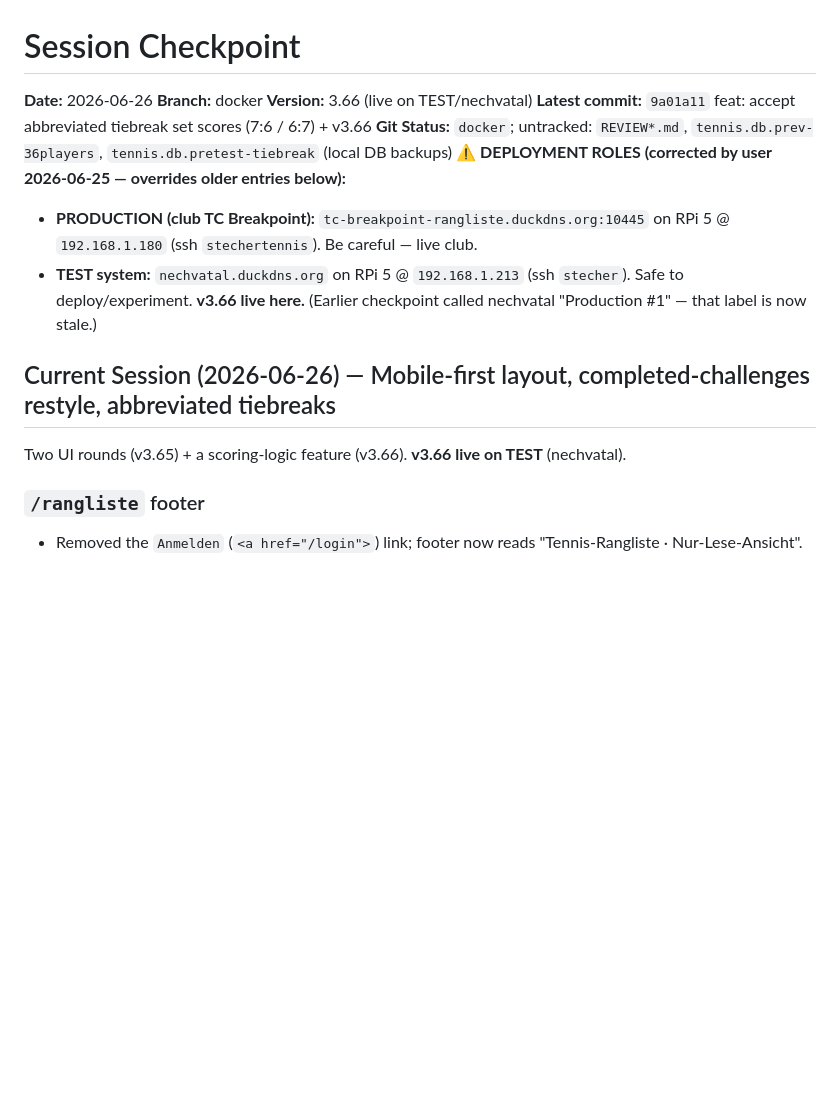
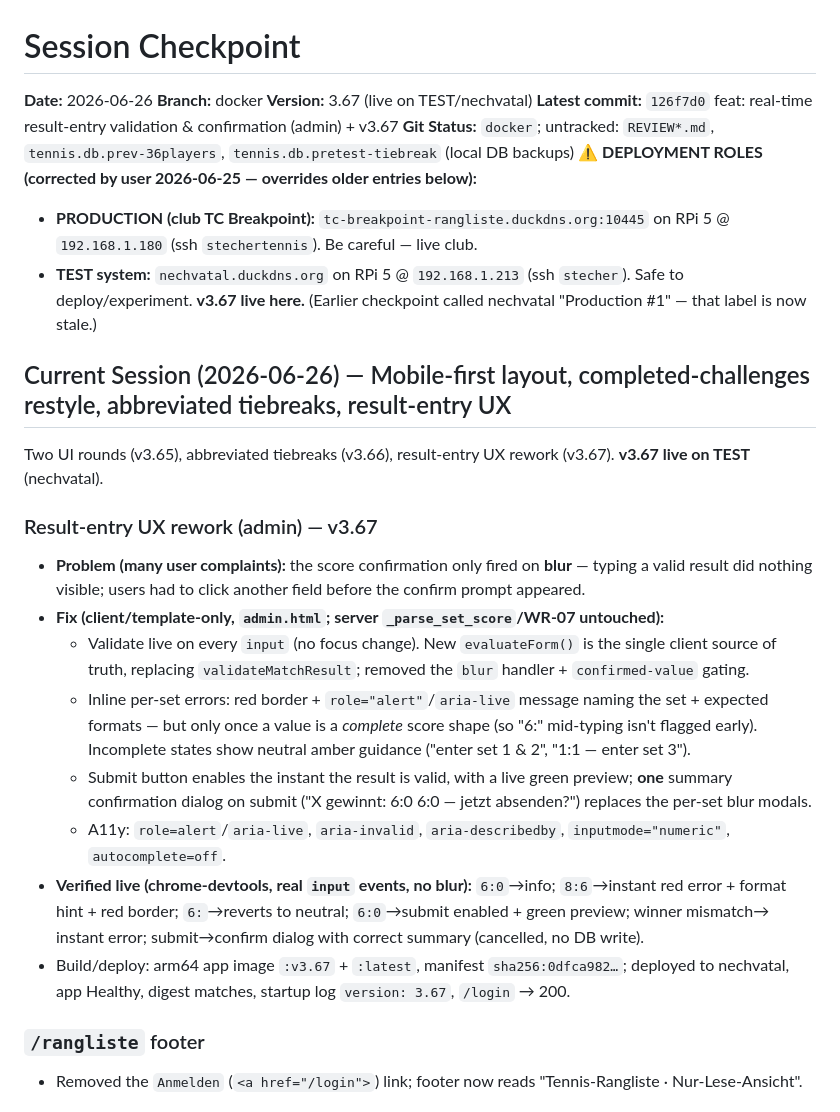
Before and after one commit to AINxtGenDev/stecher_tennis, a Markdown page: SESSION_CHECKPOINT.md, the part around the change. Rendered like a GitHub page; blank space fills up the shorter version.

Commit message:
docs: checkpoint v3.67 (result-entry UX rework) build + TEST deploy
Co-Authored-By: Claude Opus 4.8 (1M context) <noreply@anthropic.com>

```diff
--- a/SESSION_CHECKPOINT.md
+++ b/SESSION_CHECKPOINT.md
@@ -2,17 +2,35 @@
 
 **Date:** 2026-06-26
 **Branch:** docker
-**Version:** 3.66 (live on TEST/nechvatal)
-**Latest commit:** `9a01a11` feat: accept abbreviated tiebreak set scores (7:6 / 6:7) + v3.66
+**Version:** 3.67 (live on TEST/nechvatal)
+**Latest commit:** `126f7d0` feat: real-time result-entry validation & confirmation (admin) + v3.67
 **Git Status:** `docker`; untracked: `REVIEW*.md`, `tennis.db.prev-36players`, `tennis.db.pretest-tiebreak` (local DB backups)
 **⚠️ DEPLOYMENT ROLES (corrected by user 2026-06-25 — overrides older entries below):**
 - **PRODUCTION (club TC Breakpoint):** `tc-breakpoint-rangliste.duckdns.org:10445` on RPi 5 @ `192.168.1.180` (ssh `stechertennis`). Be careful — live club.
-- **TEST system:** `nechvatal.duckdns.org` on RPi 5 @ `192.168.1.213` (ssh `stecher`). Safe to deploy/experiment. **v3.66 live here.**
+- **TEST system:** `nechvatal.duckdns.org` on RPi 5 @ `192.168.1.213` (ssh `stecher`). Safe to deploy/experiment. **v3.67 live here.**
   (Earlier checkpoint called nechvatal "Production #1" — that label is now stale.)
 
-## Current Session (2026-06-26) — Mobile-first layout, completed-challenges restyle, abbreviated tiebreaks
+## Current Session (2026-06-26) — Mobile-first layout, completed-challenges restyle, abbreviated tiebreaks, result-entry UX
 
-Two UI rounds (v3.65) + a scoring-logic feature (v3.66). **v3.66 live on TEST** (nechvatal).
+Two UI rounds (v3.65), abbreviated tiebreaks (v3.66), result-entry UX rework (v3.67). **v3.67 live on TEST** (nechvatal).
+
+### Result-entry UX rework (admin) — v3.67
+- **Problem (many user complaints):** the score confirmation only fired on **blur** — typing a valid result
+  did nothing visible; users had to click another field before the confirm prompt appeared.
+- **Fix (client/template-only, `admin.html`; server `_parse_set_score`/WR-07 untouched):**
+  - Validate live on every `input` (no focus change). New `evaluateForm()` is the single client source of
+    truth, replacing `validateMatchResult`; removed the `blur` handler + `confirmed-value` gating.
+  - Inline per-set errors: red border + `role="alert"`/`aria-live` message naming the set + expected
+    formats — but only once a value is a *complete* score shape (so "6:" mid-typing isn't flagged early).
+    Incomplete states show neutral amber guidance ("enter set 1 & 2", "1:1 — enter set 3").
+  - Submit button enables the instant the result is valid, with a live green preview; **one** summary
+    confirmation dialog on submit ("X gewinnt: 6:0 6:0 — jetzt absenden?") replaces the per-set blur modals.
+  - A11y: `role=alert`/`aria-live`, `aria-invalid`, `aria-describedby`, `inputmode="numeric"`, `autocomplete=off`.
+- **Verified live (chrome-devtools, real `input` events, no blur):** `6:0`→info; `8:6`→instant red error +
+  format hint + red border; `6:`→reverts to neutral; `6:0`→submit enabled + green preview; winner mismatch→
+  instant error; submit→confirm dialog with correct summary (cancelled, no DB write).
+- Build/deploy: arm64 app image `:v3.67` + `:latest`, manifest `sha256:0dfca982…`; deployed to nechvatal,
+  app Healthy, digest matches, startup log `version: 3.67`, `/login` → 200.
 
 ### `/rangliste` footer
 - Removed the `Anmelden` (`<a href="/login">`) link; footer now reads "Tennis-Rangliste · Nur-Lese-Ansicht".
```
